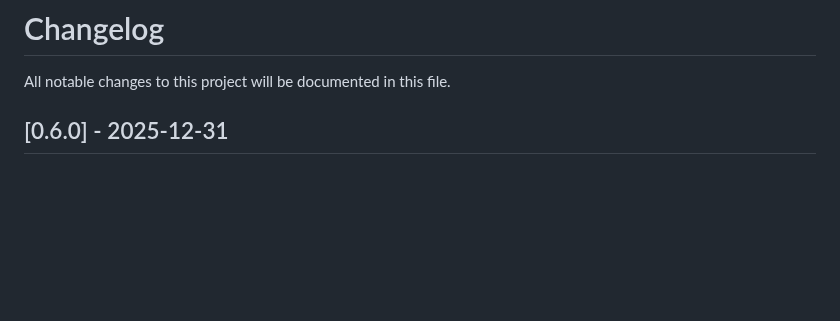
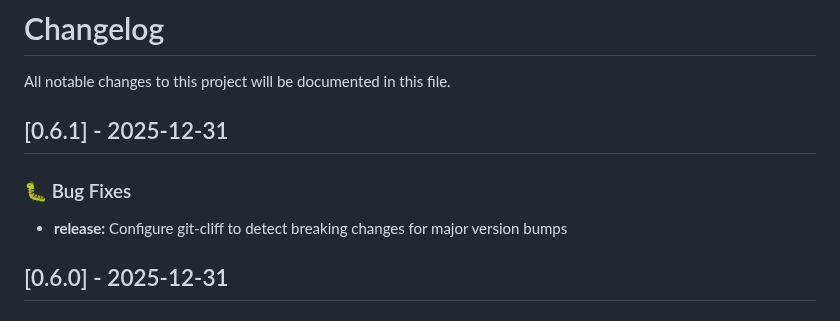
Before and after one commit to aafre/resume-builder, a Markdown page: CHANGELOG.md, the part around the change. Rendered like a GitHub page; blank space fills up the shorter version.

Commit message:
chore(release): prepare for v0.6.1

```diff
--- a/CHANGELOG.md
+++ b/CHANGELOG.md
@@ -1,6 +1,12 @@
 # Changelog
 
 All notable changes to this project will be documented in this file.
+
+## [0.6.1] - 2025-12-31
+
+### 🐛 Bug Fixes
+
+- **release:** Configure git-cliff to detect breaking changes for major version bumps
 
 ## [0.6.0] - 2025-12-31
 
```
